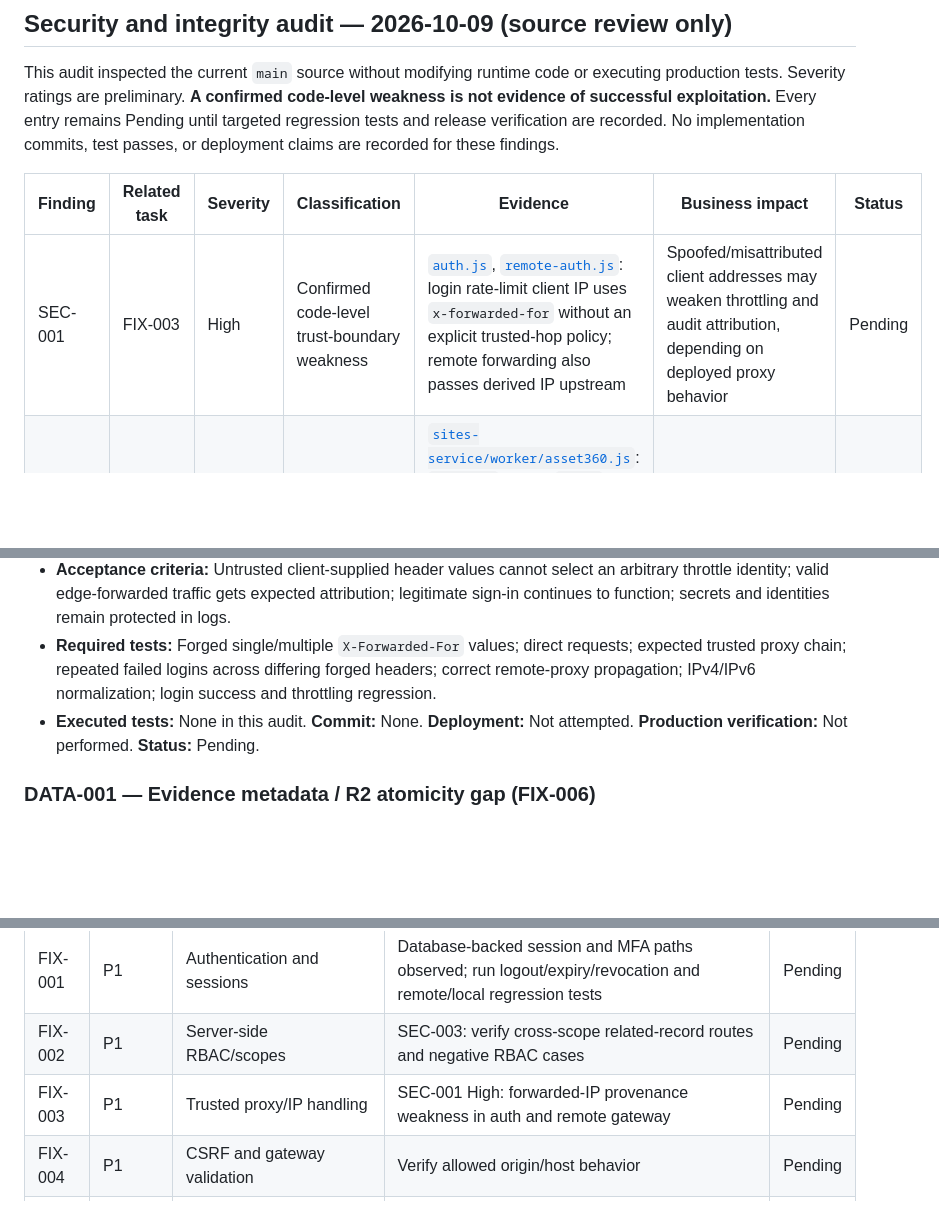
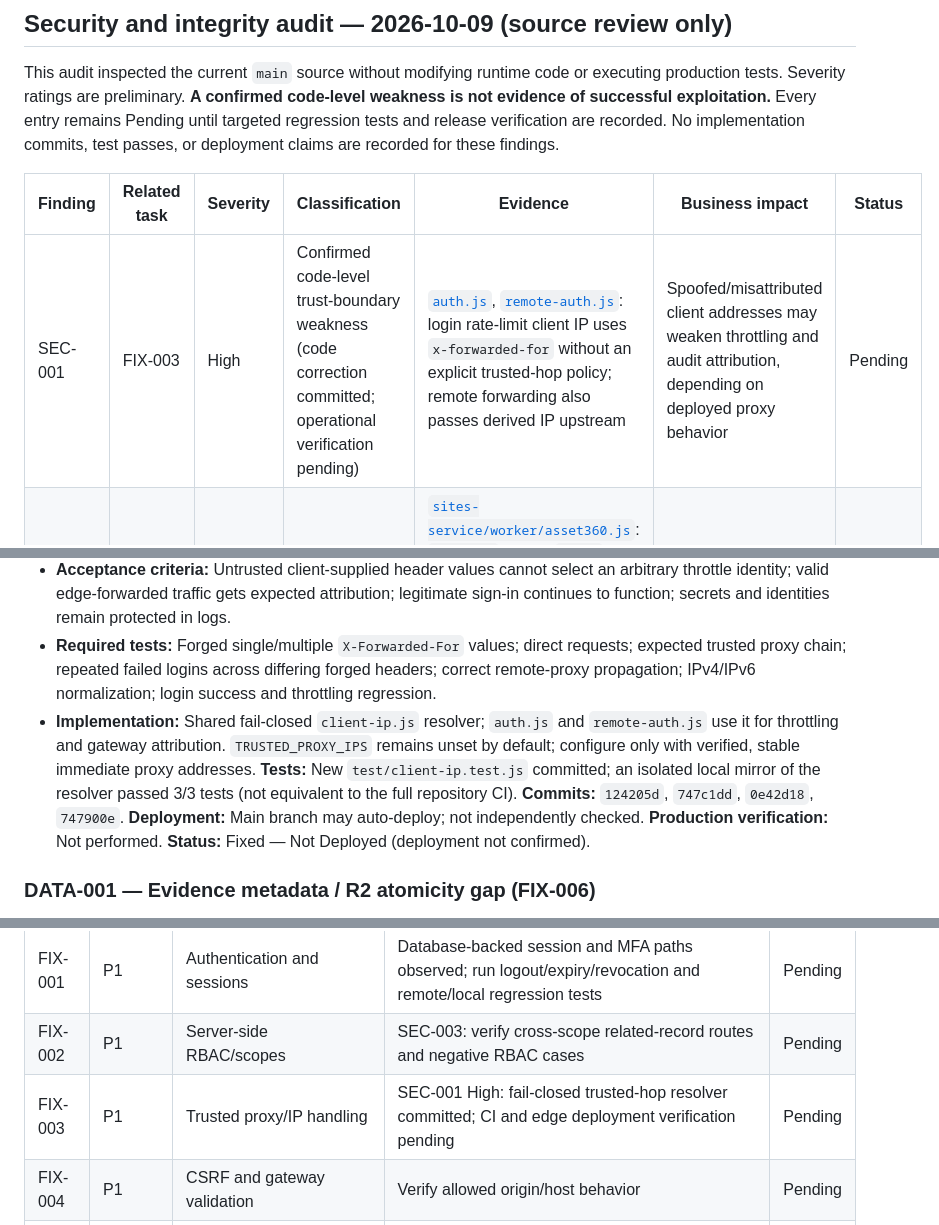
Before and after one commit to jlijano/j-mdm, a Markdown page: docs/REMEDIATION-BACKLOG.md, 3 parts joined by grey strips. Rendered like a GitHub page; blank space fills up the shorter version.

Commit message:
docs(security): track FIX-003 implementation and remaining verification

```diff
--- a/docs/REMEDIATION-BACKLOG.md
+++ b/docs/REMEDIATION-BACKLOG.md
@@ -18,7 +18,7 @@ This audit inspected the current `main` source without modifying runtime code or
 
 | Finding | Related task | Severity | Classification | Evidence | Business impact | Status |
 | --- | --- | --- | --- | --- | --- | --- |
-| SEC-001 | FIX-003 | High | Confirmed code-level trust-boundary weakness | [`auth.js`](../auth.js), [`remote-auth.js`](../remote-auth.js): login rate-limit client IP uses `x-forwarded-for` without an explicit trusted-hop policy; remote forwarding also passes derived IP upstream | Spoofed/misattributed client addresses may weaken throttling and audit attribution, depending on deployed proxy behavior | Pending |
+| SEC-001 | FIX-003 | High | Confirmed code-level trust-boundary weakness (code correction committed; operational verification pending) | [`auth.js`](../auth.js), [`remote-auth.js`](../remote-auth.js): login rate-limit client IP uses `x-forwarded-for` without an explicit trusted-hop policy; remote forwarding also passes derived IP upstream | Spoofed/misattributed client addresses may weaken throttling and audit attribution, depending on deployed proxy behavior | Pending |
 | DATA-001 | FIX-006 | High | Confirmed partial-failure consistency risk | [`sites-service/worker/asset360.js`](../sites-service/worker/asset360.js): `upload()` inserts `files` metadata before a separate `db.batch` for `asset_files`; the catch deletes the R2 object without explicitly removing the preceding metadata row | Orphaned file metadata and failed evidence retrieval after link failure | Pending |
 | SEC-002 | FIX-006 | Medium | Confirmed validation gap | [`sites-service/worker/asset360.js`](../sites-service/worker/asset360.js) `upload()`; [`sites-service/worker/index.js`](../sites-service/worker/index.js) legacy `/api/files` | Signature checks accept recognized image magic bytes without matching each precise declared subtype; differing 10 MB/5 MB route limits can cause inconsistent handling | Pending |
 | DATA-002 | FIX-005 | Medium | Confirmed concurrency-control gap | [`sites-service/worker/asset360.js`](../sites-service/worker/asset360.js): condition/barcode mutations increment revision without an old-revision predicate; compare [`sites-service/worker/api.js`](../sites-service/worker/api.js) `lifecycle()` | Concurrent Asset 360 updates may overwrite state or accept stale changes | Pending |
@@ -32,7 +32,7 @@ This audit inspected the current `main` source without modifying runtime code or
 - **Proposed correction:** Centralize client-IP resolution using a configured trusted-hop model; use it consistently in throttle keys and forwarded attribution; reject/ignore untrusted values without breaking legitimate proxy traffic.
 - **Acceptance criteria:** Untrusted client-supplied header values cannot select an arbitrary throttle identity; valid edge-forwarded traffic gets expected attribution; legitimate sign-in continues to function; secrets and identities remain protected in logs.
 - **Required tests:** Forged single/multiple `X-Forwarded-For` values; direct requests; expected trusted proxy chain; repeated failed logins across differing forged headers; correct remote-proxy propagation; IPv4/IPv6 normalization; login success and throttling regression.
-- **Executed tests:** None in this audit. **Commit:** None. **Deployment:** Not attempted. **Production verification:** Not performed. **Status:** Pending.
+- **Implementation:** Shared fail-closed `client-ip.js` resolver; `auth.js` and `remote-auth.js` use it for throttling and gateway attribution. `TRUSTED_PROXY_IPS` remains unset by default; configure only with verified, stable immediate proxy addresses. **Tests:** New `test/client-ip.test.js` committed; an isolated local mirror of the resolver passed 3/3 tests (not equivalent to the full repository CI). **Commits:** `124205d`, `747c1dd`, `0e42d18`, `747900e`. **Deployment:** Main branch may auto-deploy; not independently checked. **Production verification:** Not performed. **Status:** Fixed — Not Deployed (deployment not confirmed).
 
 ### DATA-001 — Evidence metadata / R2 atomicity gap (FIX-006)
 
@@ -82,7 +82,7 @@ For each task, record source/line evidence, affected files, expected business ou
 | --- | --- | --- | --- | --- |
 | FIX-001 | P1 | Authentication and sessions | Database-backed session and MFA paths observed; run logout/expiry/revocation and remote/local regression tests | Pending |
 | FIX-002 | P1 | Server-side RBAC/scopes | SEC-003: verify cross-scope related-record routes and negative RBAC cases | Pending |
-| FIX-003 | P1 | Trusted proxy/IP handling | SEC-001 High: forwarded-IP provenance weakness in auth and remote gateway | Pending |
+| FIX-003 | P1 | Trusted proxy/IP handling | SEC-001 High: fail-closed trusted-hop resolver committed; CI and edge deployment verification pending | Pending |
 | FIX-004 | P1 | CSRF and gateway validation | Verify allowed origin/host behavior | Pending |
 | FIX-005 | P1 | Transaction integrity | DATA-002 Medium: Asset 360 revision guards inconsistent; verify lifecycle atomicity | Pending |
 | FIX-006 | P1 | Evidence file security | DATA-001 High metadata/R2 consistency; SEC-002 Medium MIME and upload-policy validation | Pending |
```
